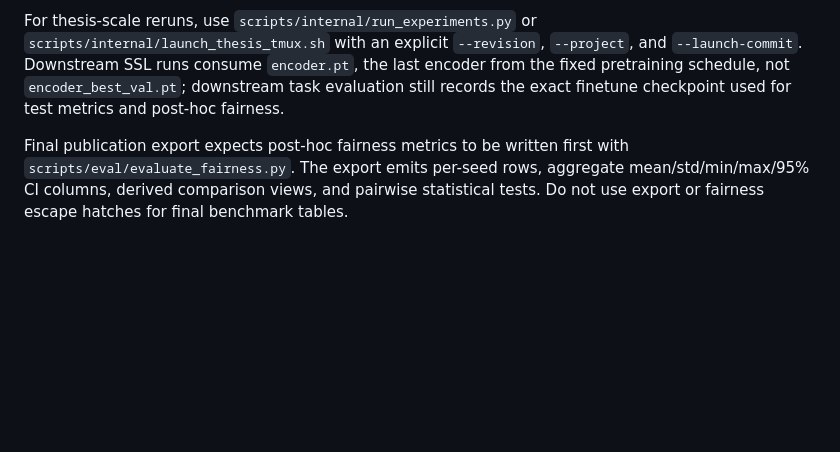
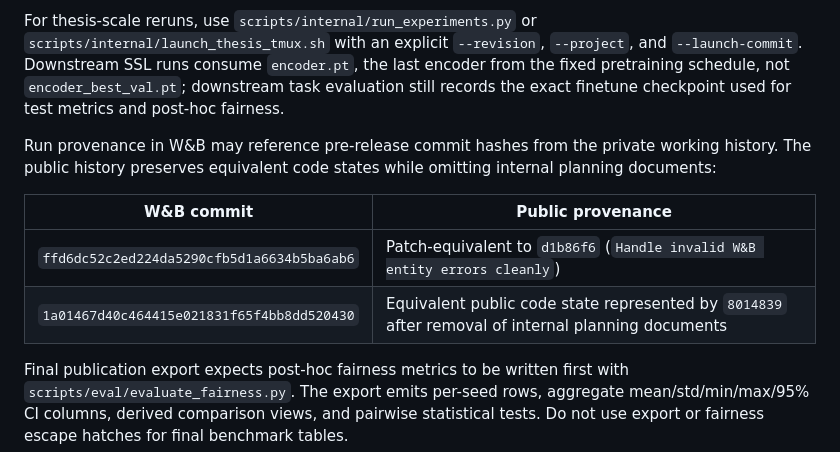
Before and after one commit to hannesill/SLICES, a Markdown page: README.md, the part around the change. Rendered like a GitHub page; blank space fills up the shorter version.

Commit message:
Document public provenance mapping
Map pre-release W&B commit hashes to their public code-state equivalents so run provenance remains interpretable after history cleanup.

```diff
--- a/README.md
+++ b/README.md
@@ -170,6 +170,15 @@ the last encoder from the fixed pretraining schedule, not `encoder_best_val.pt`;
 downstream task evaluation still records the exact finetune checkpoint used for
 test metrics and post-hoc fairness.
 
+Run provenance in W&B may reference pre-release commit hashes from the private
+working history. The public history preserves equivalent code states while
+omitting internal planning documents:
+
+| W&B commit | Public provenance |
+|---|---|
+| `ffd6dc52c2ed224da5290cfb5d1a6634b5ba6ab6` | Patch-equivalent to `d1b86f6` (`Handle invalid W&B entity errors cleanly`) |
+| `1a01467d40c464415e021831f65f4bb8dd520430` | Equivalent public code state represented by `8014839` after removal of internal planning documents |
+
 Final publication export expects post-hoc fairness metrics to be written first
 with `scripts/eval/evaluate_fairness.py`. The export emits per-seed rows,
 aggregate mean/std/min/max/95% CI columns, derived comparison views, and
```
